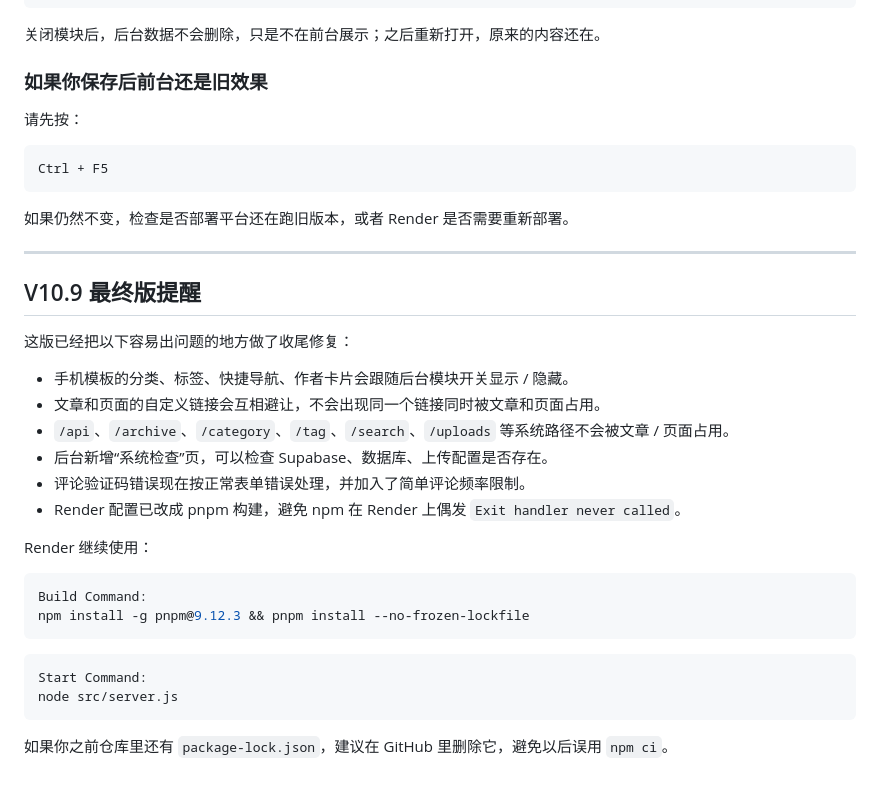
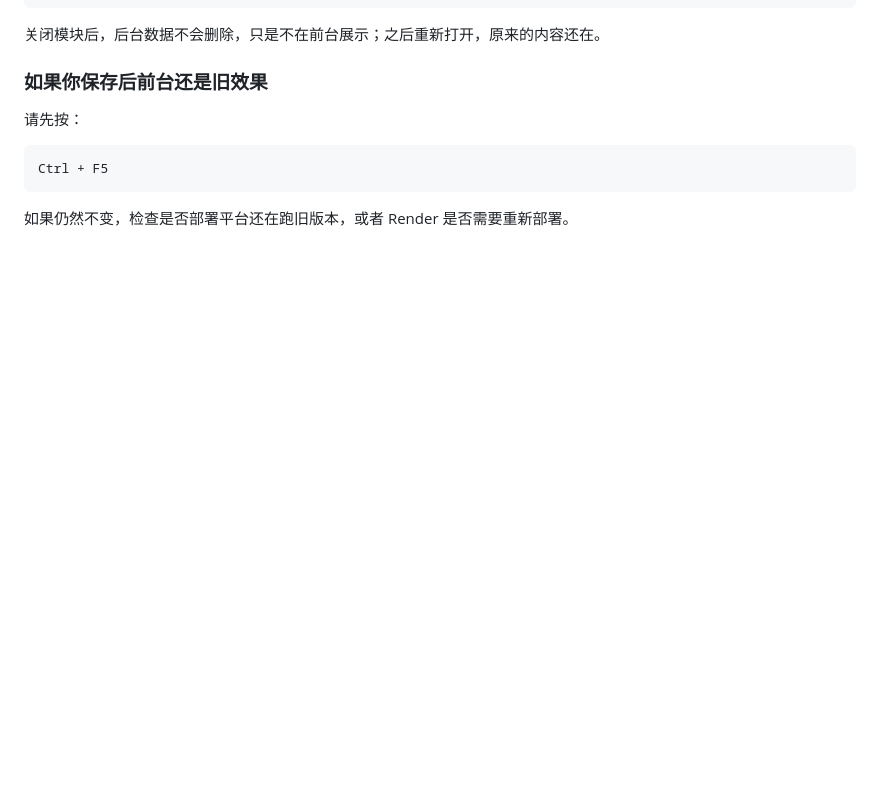
Before and after one commit to 2867094562a-code/shoe-blog, a Markdown page: README_小白部署教程.md, the part around the change. Drawn GitHub-style; blank space fills up the shorter version.

````diff
--- a/README_小白部署教程.md
+++ b/README_小白部署教程.md
@@ -1816,30 +1816,3 @@ Ctrl + F5
 ```
 
 如果仍然不变，检查是否部署平台还在跑旧版本，或者 Render 是否需要重新部署。
-
----
-
-## V10.9 最终版提醒
-
-这版已经把以下容易出问题的地方做了收尾修复：
-
-- 手机模板的分类、标签、快捷导航、作者卡片会跟随后台模块开关显示 / 隐藏。
-- 文章和页面的自定义链接会互相避让，不会出现同一个链接同时被文章和页面占用。
-- `/api`、`/archive`、`/category`、`/tag`、`/search`、`/uploads` 等系统路径不会被文章 / 页面占用。
-- 后台新增“系统检查”页，可以检查 Supabase、数据库、上传配置是否存在。
-- 评论验证码错误现在按正常表单错误处理，并加入了简单评论频率限制。
-- Render 配置已改成 pnpm 构建，避免 npm 在 Render 上偶发 `Exit handler never called`。
-
-Render 继续使用：
-
-```bash
-Build Command:
-npm install -g pnpm@9.12.3 && pnpm install --no-frozen-lockfile
-```
-
-```bash
-Start Command:
-node src/server.js
-```
-
-如果你之前仓库里还有 `package-lock.json`，建议在 GitHub 里删除它，避免以后误用 `npm ci`。
````
